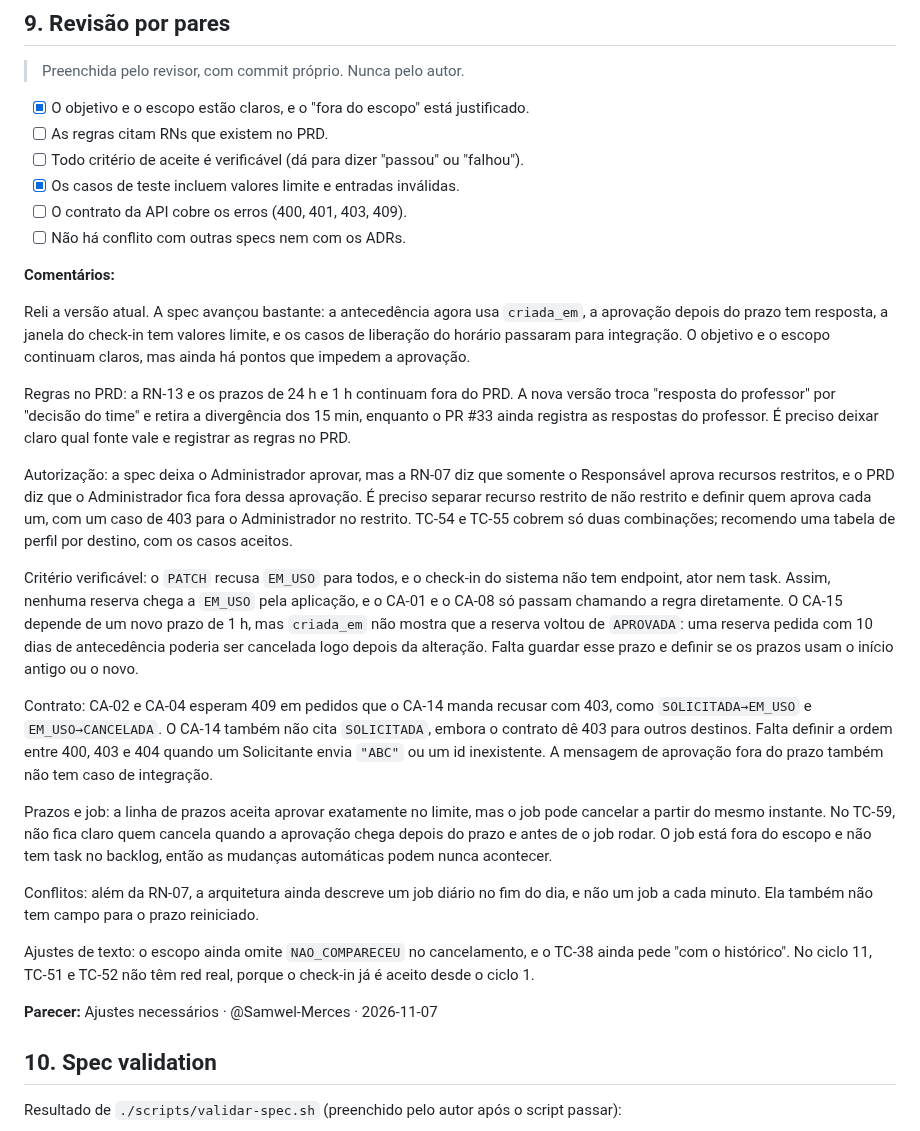
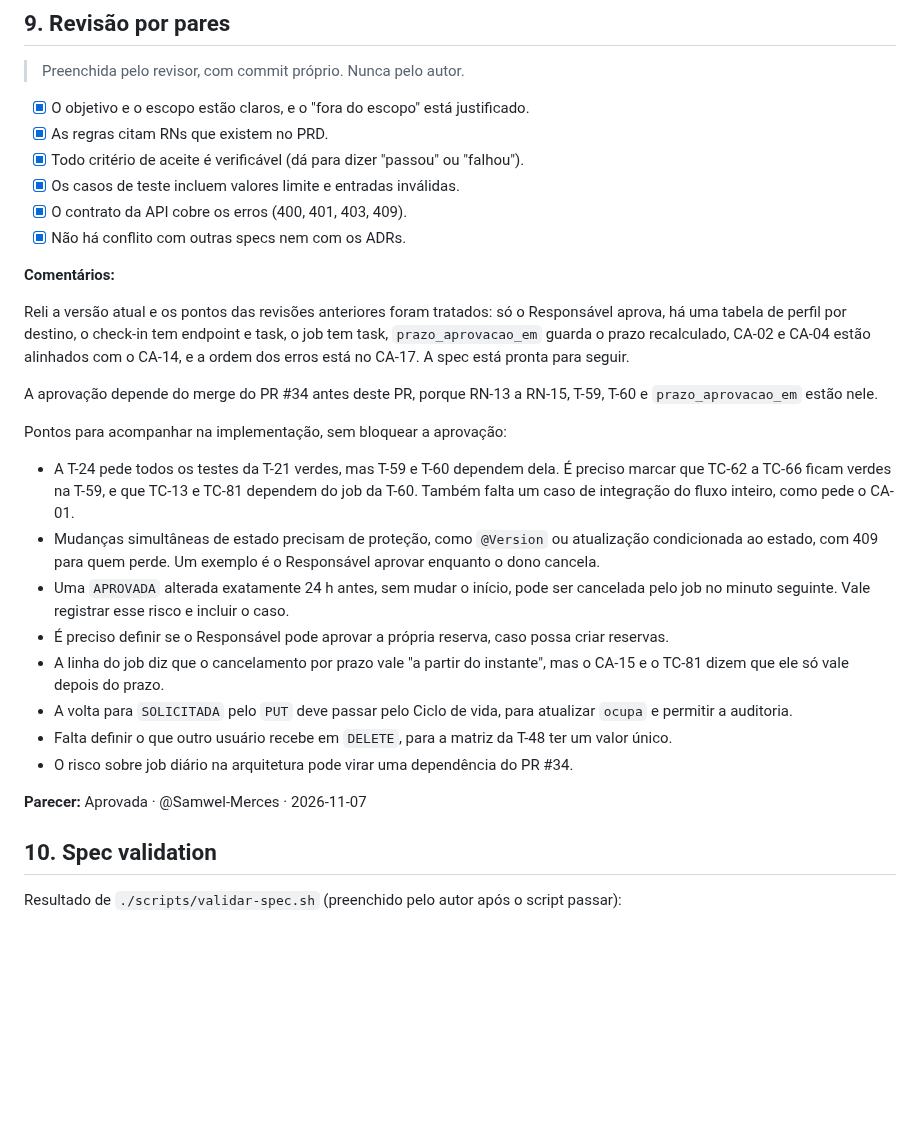
Before and after one commit to renatarsilva/projeto-qualidade-software-senac, a Markdown page: docs/specs/T-21-ciclo-de-vida-da-reserva.md, the part around the change. GitHub-like rendering; blank space fills up the shorter version.

Commit message:
docs(spec): aprova a spec T-21
Parecer: Aprovada.

A aprovação depende do merge do PR #34 antes deste PR. Os pontos para a
implementação estão registrados nos comentários da seção 9.

```diff
--- a/docs/specs/T-21-ciclo-de-vida-da-reserva.md
+++ b/docs/specs/T-21-ciclo-de-vida-da-reserva.md
@@ -380,31 +380,30 @@ Na T-21 as assinaturas mínimas devolvem um resultado neutro (que não é aceite
 > Preenchida pelo revisor, com commit próprio. Nunca pelo autor.
 
 - [x] O objetivo e o escopo estão claros, e o "fora do escopo" está justificado.
-- [ ] As regras citam RNs que existem no PRD.
-- [ ] Todo critério de aceite é verificável (dá para dizer "passou" ou "falhou").
+- [x] As regras citam RNs que existem no PRD.
+- [x] Todo critério de aceite é verificável (dá para dizer "passou" ou "falhou").
 - [x] Os casos de teste incluem valores limite e entradas inválidas.
-- [ ] O contrato da API cobre os erros (400, 401, 403, 409).
-- [ ] Não há conflito com outras specs nem com os ADRs.
+- [x] O contrato da API cobre os erros (400, 401, 403, 409).
+- [x] Não há conflito com outras specs nem com os ADRs.
 
 **Comentários:**
 
-Reli a versão atual. A spec avançou bastante: a antecedência agora usa `criada_em`, a aprovação depois do prazo tem resposta, a janela do check-in tem valores limite, e os casos de liberação do horário passaram para integração. O objetivo e o escopo continuam claros, mas ainda há pontos que impedem a aprovação.
+Reli a versão atual e os pontos das revisões anteriores foram tratados: só o Responsável aprova, há uma tabela de perfil por destino, o check-in tem endpoint e task, o job tem task, `prazo_aprovacao_em` guarda o prazo recalculado, CA-02 e CA-04 estão alinhados com o CA-14, e a ordem dos erros está no CA-17. A spec está pronta para seguir.
 
-Regras no PRD: a RN-13 e os prazos de 24 h e 1 h continuam fora do PRD. A nova versão troca "resposta do professor" por "decisão do time" e retira a divergência dos 15 min, enquanto o PR #33 ainda registra as respostas do professor. É preciso deixar claro qual fonte vale e registrar as regras no PRD.
+A aprovação depende do merge do PR #34 antes deste PR, porque RN-13 a RN-15, T-59, T-60 e `prazo_aprovacao_em` estão nele.
 
-Autorização: a spec deixa o Administrador aprovar, mas a RN-07 diz que somente o Responsável aprova recursos restritos, e o PRD diz que o Administrador fica fora dessa aprovação. É preciso separar recurso restrito de não restrito e definir quem aprova cada um, com um caso de 403 para o Administrador no restrito. TC-54 e TC-55 cobrem só duas combinações; recomendo uma tabela de perfil por destino, com os casos aceitos.
+Pontos para acompanhar na implementação, sem bloquear a aprovação:
 
-Critério verificável: o `PATCH` recusa `EM_USO` para todos, e o check-in do sistema não tem endpoint, ator nem task. Assim, nenhuma reserva chega a `EM_USO` pela aplicação, e o CA-01 e o CA-08 só passam chamando a regra diretamente. O CA-15 depende de um novo prazo de 1 h, mas `criada_em` não mostra que a reserva voltou de `APROVADA`: uma reserva pedida com 10 dias de antecedência poderia ser cancelada logo depois da alteração. Falta guardar esse prazo e definir se os prazos usam o início antigo ou o novo.
+- A T-24 pede todos os testes da T-21 verdes, mas T-59 e T-60 dependem dela. É preciso marcar que TC-62 a TC-66 ficam verdes na T-59, e que TC-13 e TC-81 dependem do job da T-60. Também falta um caso de integração do fluxo inteiro, como pede o CA-01.
+- Mudanças simultâneas de estado precisam de proteção, como `@Version` ou atualização condicionada ao estado, com 409 para quem perde. Um exemplo é o Responsável aprovar enquanto o dono cancela.
+- Uma `APROVADA` alterada exatamente 24 h antes, sem mudar o início, pode ser cancelada pelo job no minuto seguinte. Vale registrar esse risco e incluir o caso.
+- É preciso definir se o Responsável pode aprovar a própria reserva, caso possa criar reservas.
+- A linha do job diz que o cancelamento por prazo vale "a partir do instante", mas o CA-15 e o TC-81 dizem que ele só vale depois do prazo.
+- A volta para `SOLICITADA` pelo `PUT` deve passar pelo Ciclo de vida, para atualizar `ocupa` e permitir a auditoria.
+- Falta definir o que outro usuário recebe em `DELETE`, para a matriz da T-48 ter um valor único.
+- O risco sobre job diário na arquitetura pode virar uma dependência do PR #34.
 
-Contrato: CA-02 e CA-04 esperam 409 em pedidos que o CA-14 manda recusar com 403, como `SOLICITADA→EM_USO` e `EM_USO→CANCELADA`. O CA-14 também não cita `SOLICITADA`, embora o contrato dê 403 para outros destinos. Falta definir a ordem entre 400, 403 e 404 quando um Solicitante envia `"ABC"` ou um id inexistente. A mensagem de aprovação fora do prazo também não tem caso de integração.
-
-Prazos e job: a linha de prazos aceita aprovar exatamente no limite, mas o job pode cancelar a partir do mesmo instante. No TC-59, não fica claro quem cancela quando a aprovação chega depois do prazo e antes de o job rodar. O job está fora do escopo e não tem task no backlog, então as mudanças automáticas podem nunca acontecer.
-
-Conflitos: além da RN-07, a arquitetura ainda descreve um job diário no fim do dia, e não um job a cada minuto. Ela também não tem campo para o prazo reiniciado.
-
-Ajustes de texto: o escopo ainda omite `NAO_COMPARECEU` no cancelamento, e o TC-38 ainda pede "com o histórico". No ciclo 11, TC-51 e TC-52 não têm red real, porque o check-in já é aceito desde o ciclo 1.
-
-**Parecer:** Ajustes necessários · @Samwel-Merces · 2026-11-07
+**Parecer:** Aprovada · @Samwel-Merces · 2026-11-07
 
 ## 10. Spec validation
 
```
